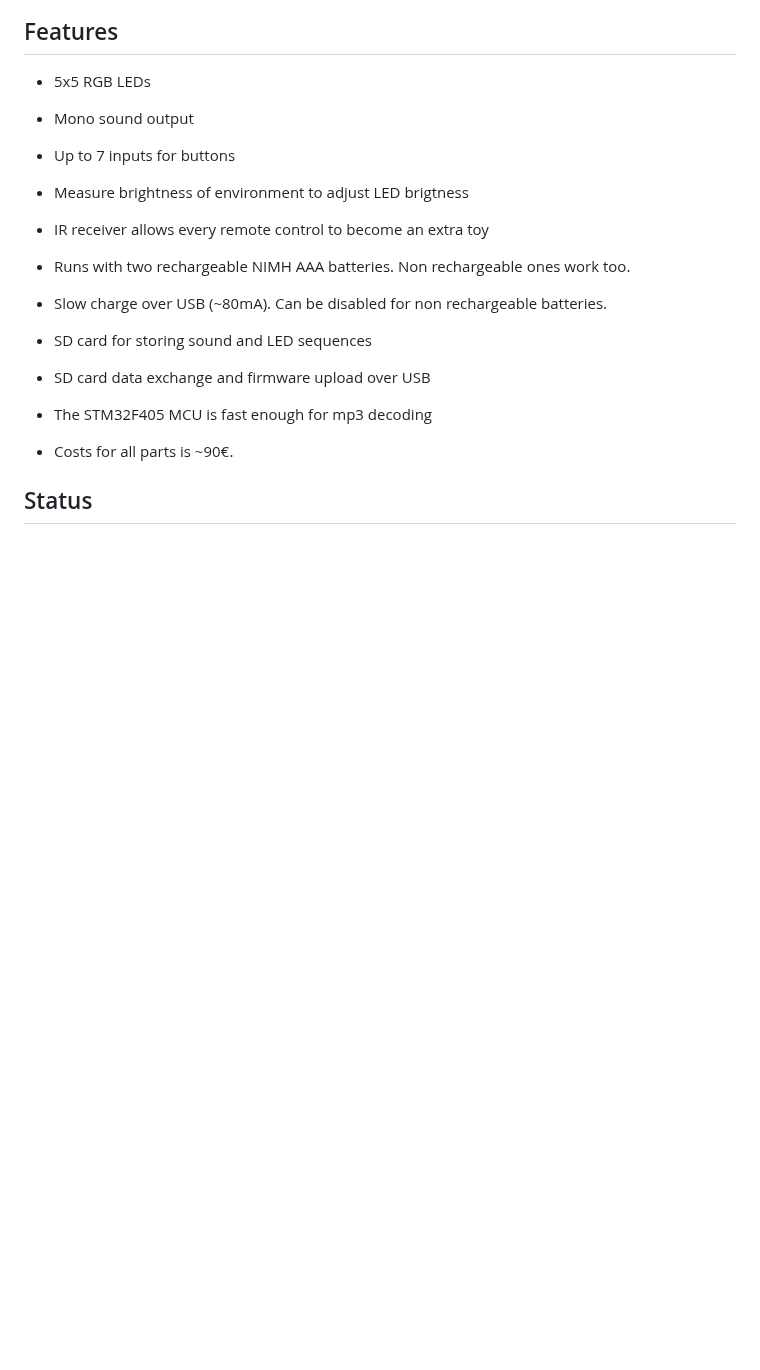
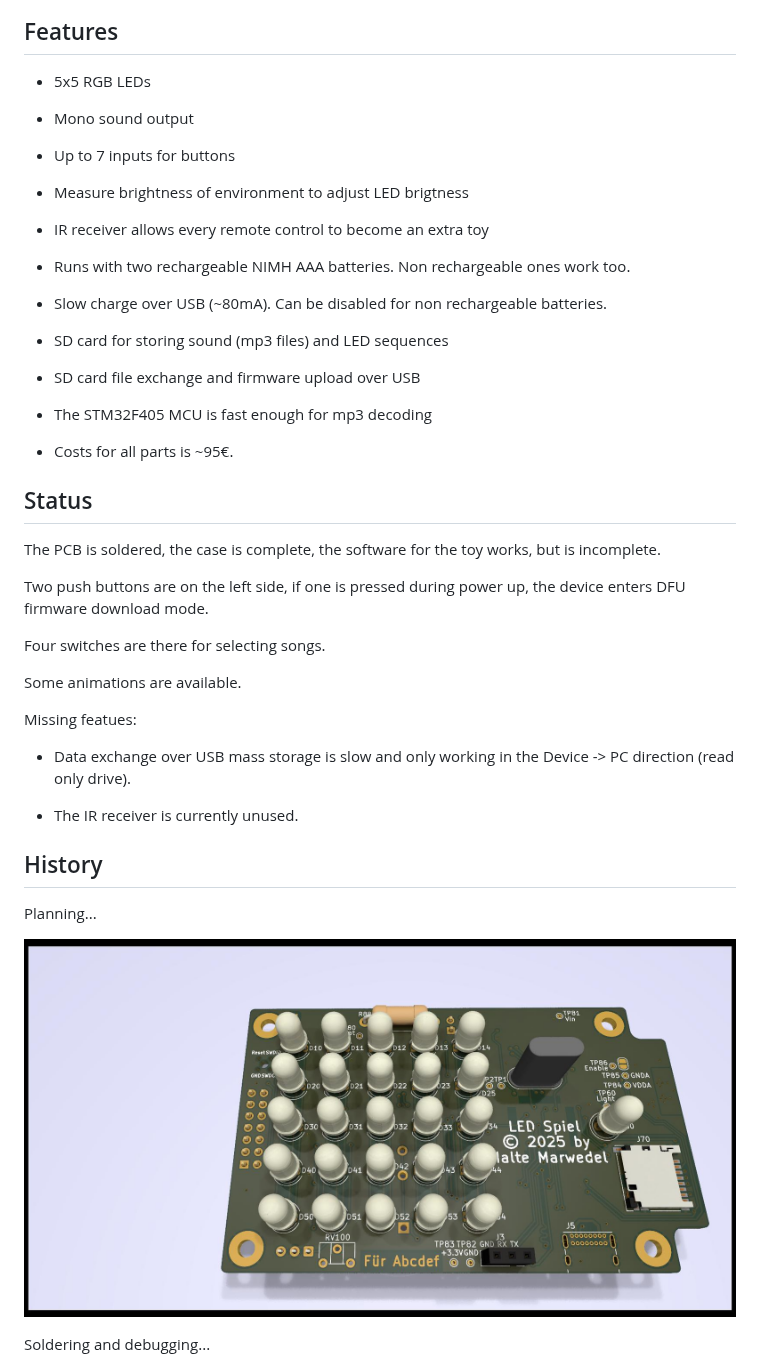
Before and after one commit to Solartraveler/led-toybox, a Markdown page: README.md, the part around one of its changes. GitHub-like rendering; blank space fills up the shorter version.

Commit message:
doc: Update project status

```diff
--- a/README.md
+++ b/README.md
@@ -22,14 +22,36 @@ Add some RGB LEDs in a box with sound. Fun for kids.
 
 - Slow charge over USB (~80mA). Can be disabled for non rechargeable batteries.
 
-- SD card for storing sound and LED sequences
+- SD card for storing sound (mp3 files) and LED sequences
 
-- SD card data exchange and firmware upload over USB
+- SD card file exchange and firmware upload over USB
 
 - The STM32F405 MCU is fast enough for mp3 decoding
 
-- Costs for all parts is ~90€.
+- Costs for all parts is ~95€.
 
 ## Status
 
+The PCB is soldered, the case is complete, the software for the toy works, but is incomplete.
+
+Two push buttons are on the left side, if one is pressed during power up, the device enters DFU firmware download mode.
+
+Four switches are there for selecting songs.
+
+Some animations are available.
+
+Missing featues:
+
+- Data exchange over USB mass storage is slow and only working in the Device -> PC direction (read only drive).
+
+- The IR receiver is currently unused.
+
+## History
+
+Planning...
+
+![alt text](img/ledspiel-rendered.jpg "PCB rendered")
+
+Soldering and debugging...
+
 ![alt text](img/ledspiel-debug.jpg "PCB with debug connection")
```
Also changed, not shown: other parts of README.md (+1 -4 lines), img/ledspiel-front.jpg (added).
